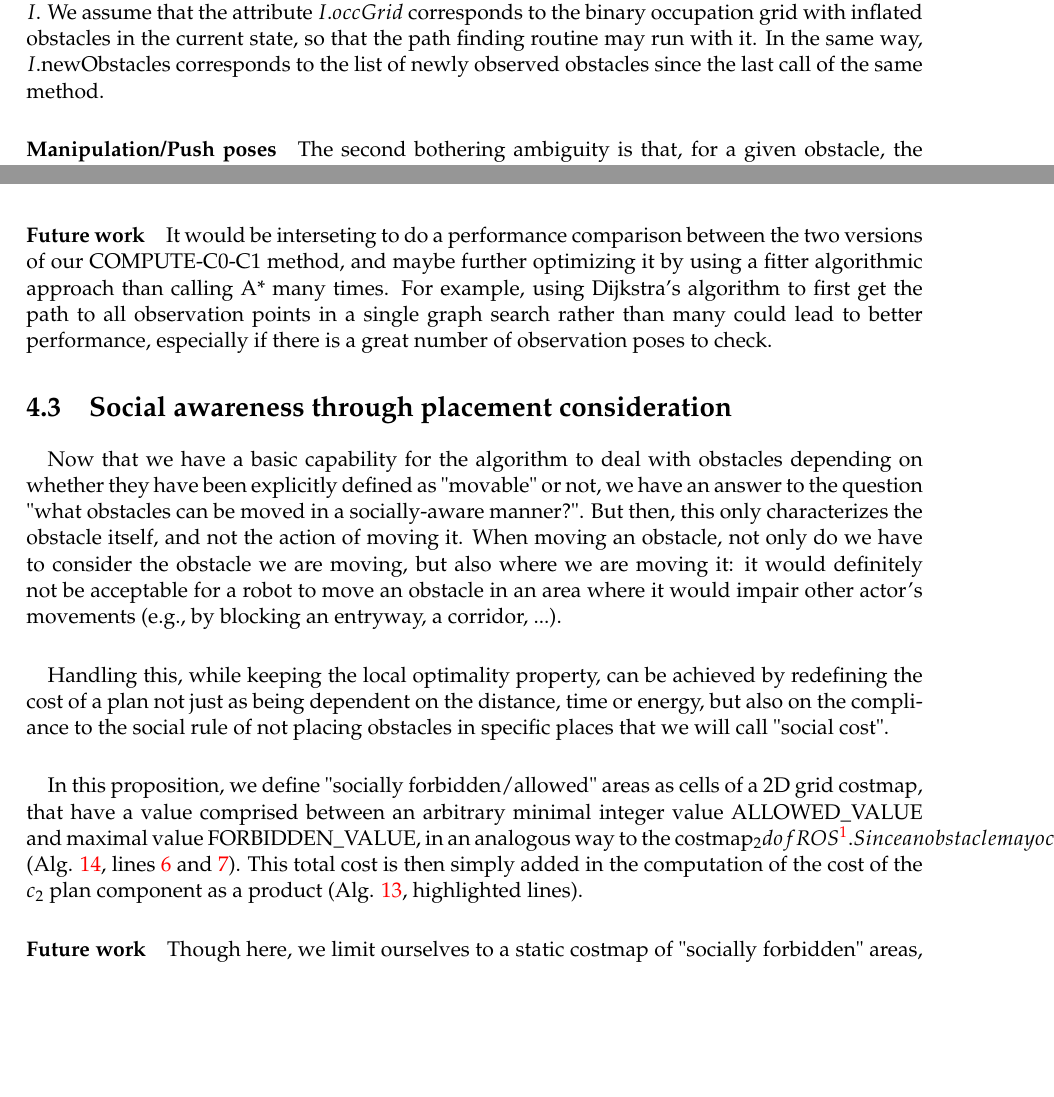
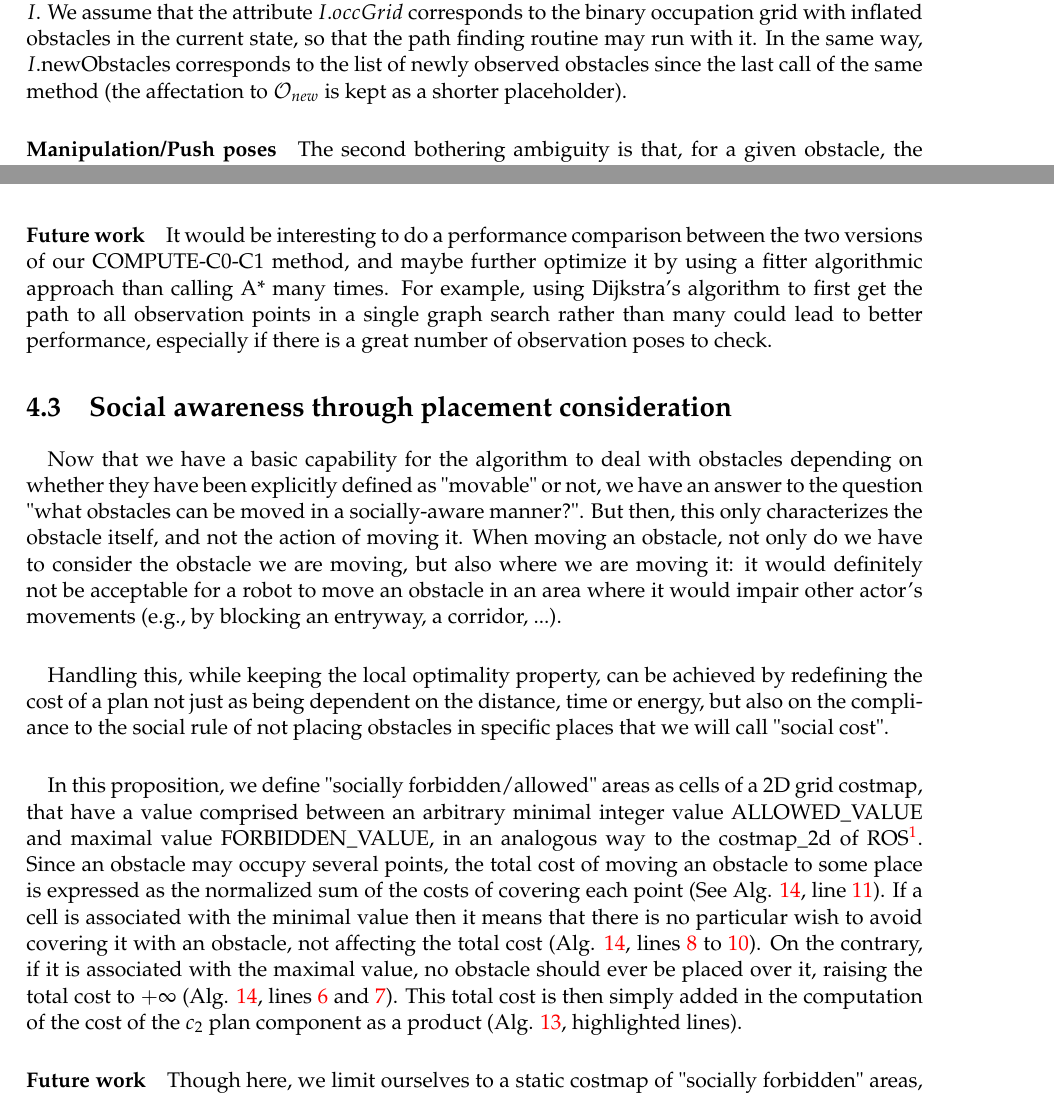
Before and after one commit to Xia0ben/master-report, a LaTeX thesis (main.tex, which reads Chapters/Chapter3.tex, Chapters/Chapter4.tex): two parts of pages 26 and 36 of 86, joined at a grey line, cut so that both start at the same text, the shorter picture padded with empty space. Compiled offline with pdfLaTeX.

Commit message:
Final corrections to section 4.2, 4.3 and 4.4

```diff
--- a/Chapters/Chapter3.tex
+++ b/Chapters/Chapter3.tex
@@ -222,7 +224,7 @@
 
 \subsection{Ambiguities in the algorithm's logic}
 
-\paragraph{Update of the robot's knowledge} The first big ambiguity in the algorithm's logic is the GET-NEW-INFORMATION method (Figure \ref{fig:Wu_Original_Algorithm-algo1}, line 5). In the original paper, it is not explicit how it works, thus we don't know how it returns a list of new obstacles. We therefore changed it into UPDATE-FROM-NEW-INFORMATION() method (Alg. \ref{alg:01-wu-optimized-part1} line \ref{lst:line:update-from-new-information_note}), that updates the world representation $I$ given in parameter, with new information about obstacles that is collected in parallel in a different execution thread. By that we mean, if this new information includes modifications to known obstacles, they are updated, and if there are new obstacles, they are added to $I$. We assume that the attribute $I.occGrid$ corresponds to the binary occupation grid with inflated obstacles in the current state, so that the path finding routine may run with it. In the same way, $I$.newObstacles corresponds to the list of newly observed obstacles since the last call of the same method.
+\paragraph{Update of the robot's knowledge} The first big ambiguity in the algorithm's logic is the GET-NEW-INFORMATION method (Figure \ref{fig:Wu_Original_Algorithm-algo1}, line 5). In the original paper, it is not explicit how it works, thus we don't know how it returns a list of new obstacles. We therefore changed it into UPDATE-FROM-NEW-INFORMATION() method (Alg. \ref{alg:01-wu-optimized-part1} line \ref{lst:line:update-from-new-information_note}), that updates the world representation $I$ given in parameter, with new information about obstacles that is collected in parallel in a different execution thread. By that we mean, if this new information includes modifications to known obstacles, they are updated, and if there are new obstacles, they are added to $I$. We assume that the attribute $I.occGrid$ corresponds to the binary occupation grid with inflated obstacles in the current state, so that the path finding routine may run with it. In the same way, $I$.newObstacles corresponds to the list of newly observed obstacles since the last call of the same method (the affectation to $\mathcal{O}_{new}$ is kept as a shorter placeholder).
 
 \paragraph{Manipulation/Push poses}\label{obstacle_pushpose_note} The second bothering ambiguity is that, for a given obstacle, the algorithm iterates over every push direction applicable to it, but doesn't iterate over every point (or manipulation/push poses) from which it could apply said push direction. We must deduce that there is an \textbf{implicit hypothesis that for a given push direction, only one point around the obstacle is a valid manipulation start point}. Therefore, we will assume that $o.init$ (Alg. \ref{alg:01-wu-optevaluateaction}, line \ref{lst:line:obstacle_pushpose_note}) corresponds to the pose the robot must get into in order to move obstacle $o$ in direction $d$. From the video\footnote{Experimentation video: \url{https://youtu.be/oQZLbJHYrl8}} that presents an implementation of the original algorithm, this pose:
 
--- a/Chapters/Chapter4.tex
+++ b/Chapters/Chapter4.tex
@@ -93,7 +93,7 @@
 
 \paragraph{Optimized version} It is obvious that the COMPUTE-C0-C1 method can be optimized in terms of execution time, in an analogous way the original algorithm did, by reducing calls to A*. A heuristic cost defined as the sum of the euclidian distance between the current pose and observation pose, and euclidean distance between observation pose and currently evaluated push pose is computed for every observation pose (Alg. \ref{alg:04-custom-observation-optimized-compute01c1}, lines \ref{lst:line:occ_heur_1} to \ref{lst:line:occ_heur_1}), and allows to order them in a list $euPosesCostL$, sorted by ascending heuristic cost. The list is then traversed until the heuristic cost of the current element is greater than the current optimal cost of $c_{0}$ + $c_{1}$ likely allowing not to evaluate many observation points (Alg. \ref{alg:04-custom-observation-optimized-compute01c1}, lines \ref{lst:line:traverse_eu_1} to \ref{lst:line:traverse_eu_2}).
 
-\paragraph{Future work} It would be interseting to do a performance comparison between the two versions of our COMPUTE-C0-C1 method, and maybe further optimizing it by using a fitter algorithmic approach than calling A* many times. For example, using Dijkstra's algorithm to first get the path to all observation points in a single graph search rather than many could lead to better performance, especially if there is a great number of observation poses to check.
+\paragraph{Future work} It would be interesting to do a performance comparison between the two versions of our COMPUTE-C0-C1 method, and maybe further optimize it by using a fitter algorithmic approach than calling A* many times. For example, using Dijkstra's algorithm to first get the path to all observation points in a single graph search rather than many could lead to better performance, especially if there is a great number of observation poses to check.
 
 \section{Social awareness through placement consideration}\label{social_appendix_placement_section}
 
@@ -101,7 +101,7 @@
 
 \paragraph{} Handling this, while keeping the local optimality property, can be achieved by redefining the cost of a plan not just as being dependent on the distance, time or energy, but also on the compliance to the social rule of not placing obstacles in specific places that we will call "social cost".
 
-\paragraph{} In this proposition, we define "socially forbidden/allowed" areas as cells of a 2D grid costmap, that have a value comprised between an arbitrary minimal integer value ALLOWED\_VALUE and maximal value FORBIDDEN\_VALUE, in an analogous way to the costmap_2d of ROS\footnote{ROS documentation page: \url{http://wiki.ros.org/costmap_2d}}. Since an obstacle may occupy several points, the total cost of moving an obstacle to some place is expressed as the normalized sum of the costs of covering each point (See Alg. \ref{alg:05-custom-placement-getocccost}, line \ref{lst:line:sumocccost}). If a cell is associated with the minimal value then it means that there is no particular wish to avoid covering it with an obstacle, not affecting the total cost (Alg. \ref{alg:05-custom-placement-getocccost}, lines \ref{lst:line:noocccost_1} to \ref{lst:line:noocccost_2}). On the contrary, if it is associated with the maximal value, no obstacle should ever be placed over it, raising the total cost to $+\infty$ (Alg. \ref{alg:05-custom-placement-getocccost}, lines \ref{lst:line:maxocccost_1} and \ref{lst:line:maxocccost_2}). This total cost is then simply added in the computation of the cost of the $c_{2}$ plan component as a product (Alg. \ref{alg:05-custom-placement-planforobstacle}, highlighted lines).
+\paragraph{} In this proposition, we define "socially forbidden/allowed" areas as cells of a 2D grid costmap, that have a value comprised between an arbitrary minimal integer value ALLOWED\_VALUE and maximal value FORBIDDEN\_VALUE, in an analogous way to the costmap\_2d of ROS\footnote{ROS documentation page: \url{http://wiki.ros.org/costmap_2d}}. Since an obstacle may occupy several points, the total cost of moving an obstacle to some place is expressed as the normalized sum of the costs of covering each point (See Alg. \ref{alg:05-custom-placement-getocccost}, line \ref{lst:line:sumocccost}). If a cell is associated with the minimal value then it means that there is no particular wish to avoid covering it with an obstacle, not affecting the total cost (Alg. \ref{alg:05-custom-placement-getocccost}, lines \ref{lst:line:noocccost_1} to \ref{lst:line:noocccost_2}). On the contrary, if it is associated with the maximal value, no obstacle should ever be placed over it, raising the total cost to $+\infty$ (Alg. \ref{alg:05-custom-placement-getocccost}, lines \ref{lst:line:maxocccost_1} and \ref{lst:line:maxocccost_2}). This total cost is then simply added in the computation of the cost of the $c_{2}$ plan component as a product (Alg. \ref{alg:05-custom-placement-planforobstacle}, highlighted lines).
 
 \paragraph{Future work} Though here, we limit ourselves to a static costmap of "socially forbidden" areas, nothing actually stands in the way of updating it according to the data the robot collects about the environment. This could allow to detect inappropriate areas for leaving obstacles that depend on other moving or movable obstacles (e.g., behind a chair, around a wheeled table, ...). This could also, if the algorithm were also modified to handle autonomously moving objects, allow to dynamically attribute a higher placement cost in areas where other agents like humans are about to pass through (for example, by building upon existing work, as in \parencite{jumel_mapping_2017}, where a method for mapping the likelihood of encoutering humans in an environment is described): we would not want the robot to put an obstacle right in front of a human or a robot minding their own businesses.
 
```
Also changed, not shown: Chapters/Chapter3.tex (2 more changed lines), Chapters/Chapter4.tex (6 more changed lines).
